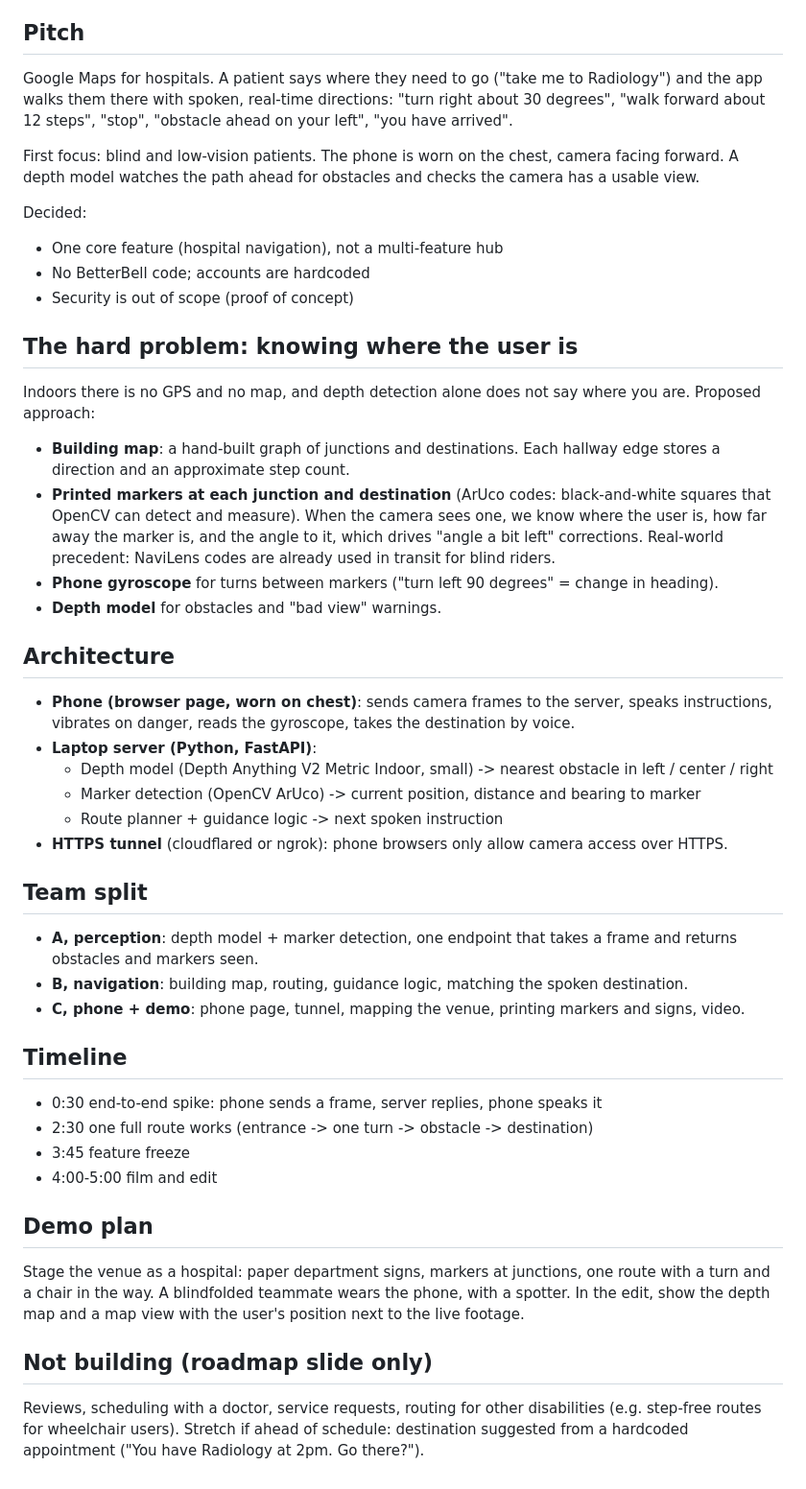
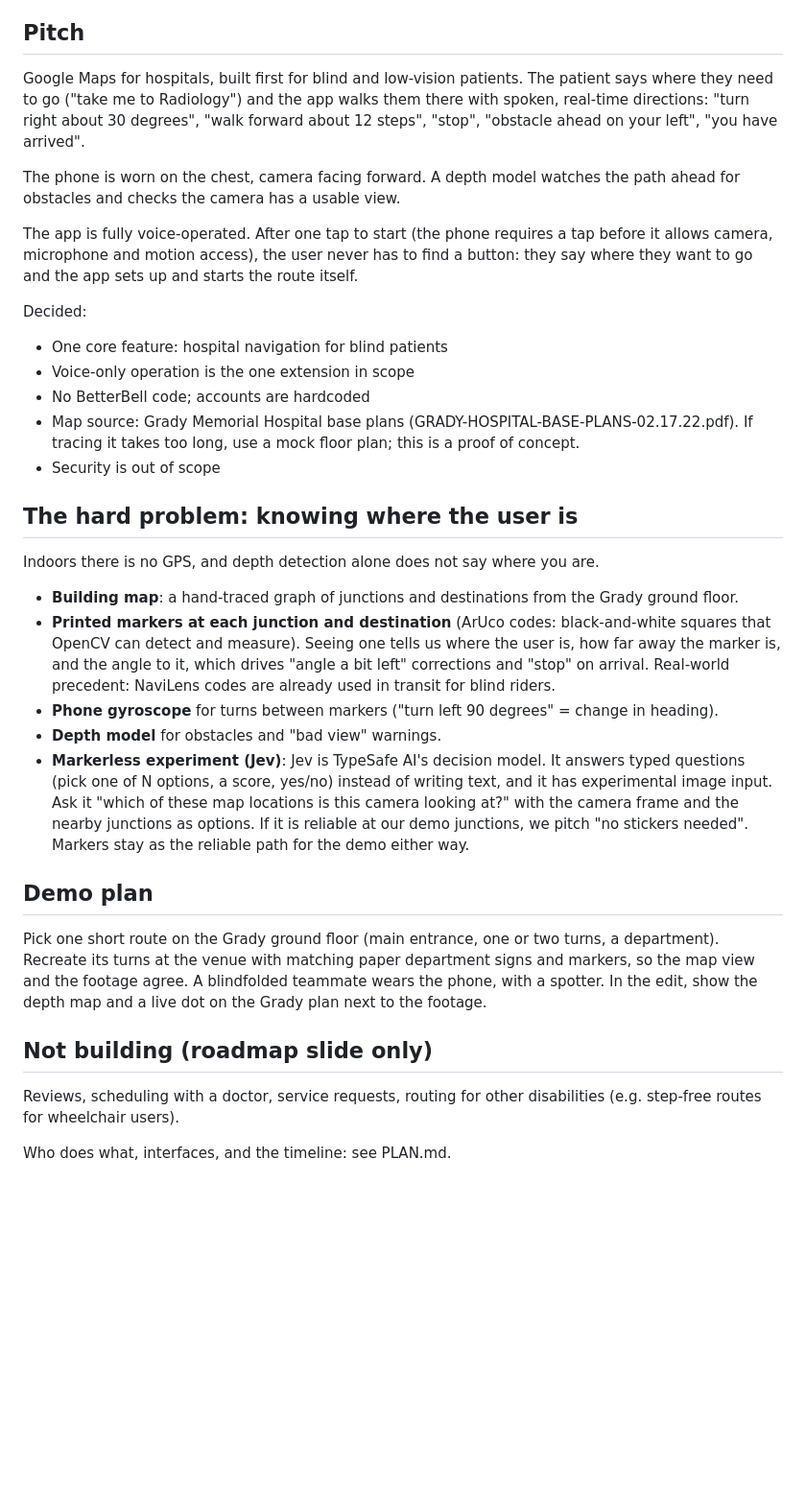
Before and after one commit to jasperwchen/JABCross, a Markdown page: IDEATE.md, the part around the change. Shown at 96% size. GitHub-like rendering; blank space fills up the shorter version.

Commit message:
Add work split and interfaces; fold in voice control, Grady plan, Jev experiment

```diff
--- a/IDEATE.md
+++ b/IDEATE.md
@@ -10,64 +10,53 @@ questions. Judging happens through the video; the codebase only needs to be gene
 
 ## Pitch
 
-Google Maps for hospitals. A patient says where they need to go ("take me to Radiology") and the
-app walks them there with spoken, real-time directions: "turn right about 30 degrees", "walk
-forward about 12 steps", "stop", "obstacle ahead on your left", "you have arrived".
+Google Maps for hospitals, built first for blind and low-vision patients. The patient says where
+they need to go ("take me to Radiology") and the app walks them there with spoken, real-time
+directions: "turn right about 30 degrees", "walk forward about 12 steps", "stop", "obstacle ahead
+on your left", "you have arrived".
 
-First focus: blind and low-vision patients. The phone is worn on the chest, camera facing forward.
-A depth model watches the path ahead for obstacles and checks the camera has a usable view.
+The phone is worn on the chest, camera facing forward. A depth model watches the path ahead for
+obstacles and checks the camera has a usable view.
+
+The app is fully voice-operated. After one tap to start (the phone requires a tap before it allows
+camera, microphone and motion access), the user never has to find a button: they say where they
+want to go and the app sets up and starts the route itself.
 
 Decided:
-- One core feature (hospital navigation), not a multi-feature hub
+- One core feature: hospital navigation for blind patients
+- Voice-only operation is the one extension in scope
 - No BetterBell code; accounts are hardcoded
-- Security is out of scope (proof of concept)
+- Map source: Grady Memorial Hospital base plans (GRADY-HOSPITAL-BASE-PLANS-02.17.22.pdf).
+  If tracing it takes too long, use a mock floor plan; this is a proof of concept.
+- Security is out of scope
 
 ## The hard problem: knowing where the user is
 
-Indoors there is no GPS and no map, and depth detection alone does not say where you are.
-Proposed approach:
-- **Building map**: a hand-built graph of junctions and destinations. Each hallway edge stores a
-  direction and an approximate step count.
+Indoors there is no GPS, and depth detection alone does not say where you are.
+
+- **Building map**: a hand-traced graph of junctions and destinations from the Grady ground floor.
 - **Printed markers at each junction and destination** (ArUco codes: black-and-white squares that
-  OpenCV can detect and measure). When the camera sees one, we know where the user is, how far
-  away the marker is, and the angle to it, which drives "angle a bit left" corrections.
+  OpenCV can detect and measure). Seeing one tells us where the user is, how far away the marker
+  is, and the angle to it, which drives "angle a bit left" corrections and "stop" on arrival.
   Real-world precedent: NaviLens codes are already used in transit for blind riders.
 - **Phone gyroscope** for turns between markers ("turn left 90 degrees" = change in heading).
 - **Depth model** for obstacles and "bad view" warnings.
-
-## Architecture
-
-- **Phone (browser page, worn on chest)**: sends camera frames to the server, speaks
-  instructions, vibrates on danger, reads the gyroscope, takes the destination by voice.
-- **Laptop server (Python, FastAPI)**:
-  - Depth model (Depth Anything V2 Metric Indoor, small) -> nearest obstacle in left / center / right
-  - Marker detection (OpenCV ArUco) -> current position, distance and bearing to marker
-  - Route planner + guidance logic -> next spoken instruction
-- **HTTPS tunnel** (cloudflared or ngrok): phone browsers only allow camera access over HTTPS.
-
-## Team split
-
-- **A, perception**: depth model + marker detection, one endpoint that takes a frame and returns
-  obstacles and markers seen.
-- **B, navigation**: building map, routing, guidance logic, matching the spoken destination.
-- **C, phone + demo**: phone page, tunnel, mapping the venue, printing markers and signs, video.
-
-## Timeline
-
-- 0:30 end-to-end spike: phone sends a frame, server replies, phone speaks it
-- 2:30 one full route works (entrance -> one turn -> obstacle -> destination)
-- 3:45 feature freeze
-- 4:00-5:00 film and edit
+- **Markerless experiment (Jev)**: Jev is TypeSafe AI's decision model. It answers typed questions
+  (pick one of N options, a score, yes/no) instead of writing text, and it has experimental image
+  input. Ask it "which of these map locations is this camera looking at?" with the camera frame and
+  the nearby junctions as options. If it is reliable at our demo junctions, we pitch "no stickers
+  needed". Markers stay as the reliable path for the demo either way.
 
 ## Demo plan
 
-Stage the venue as a hospital: paper department signs, markers at junctions, one route with a turn
-and a chair in the way. A blindfolded teammate wears the phone, with a spotter. In the edit, show
-the depth map and a map view with the user's position next to the live footage.
+Pick one short route on the Grady ground floor (main entrance, one or two turns, a department).
+Recreate its turns at the venue with matching paper department signs and markers, so the map view
+and the footage agree. A blindfolded teammate wears the phone, with a spotter. In the edit, show
+the depth map and a live dot on the Grady plan next to the footage.
 
 ## Not building (roadmap slide only)
 
 Reviews, scheduling with a doctor, service requests, routing for other disabilities
 (e.g. step-free routes for wheelchair users).
-Stretch if ahead of schedule: destination suggested from a hardcoded appointment
-("You have Radiology at 2pm. Go there?").
+
+Who does what, interfaces, and the timeline: see PLAN.md.
```
Also changed, not shown: PLAN.md (added, +127 -0 lines).
